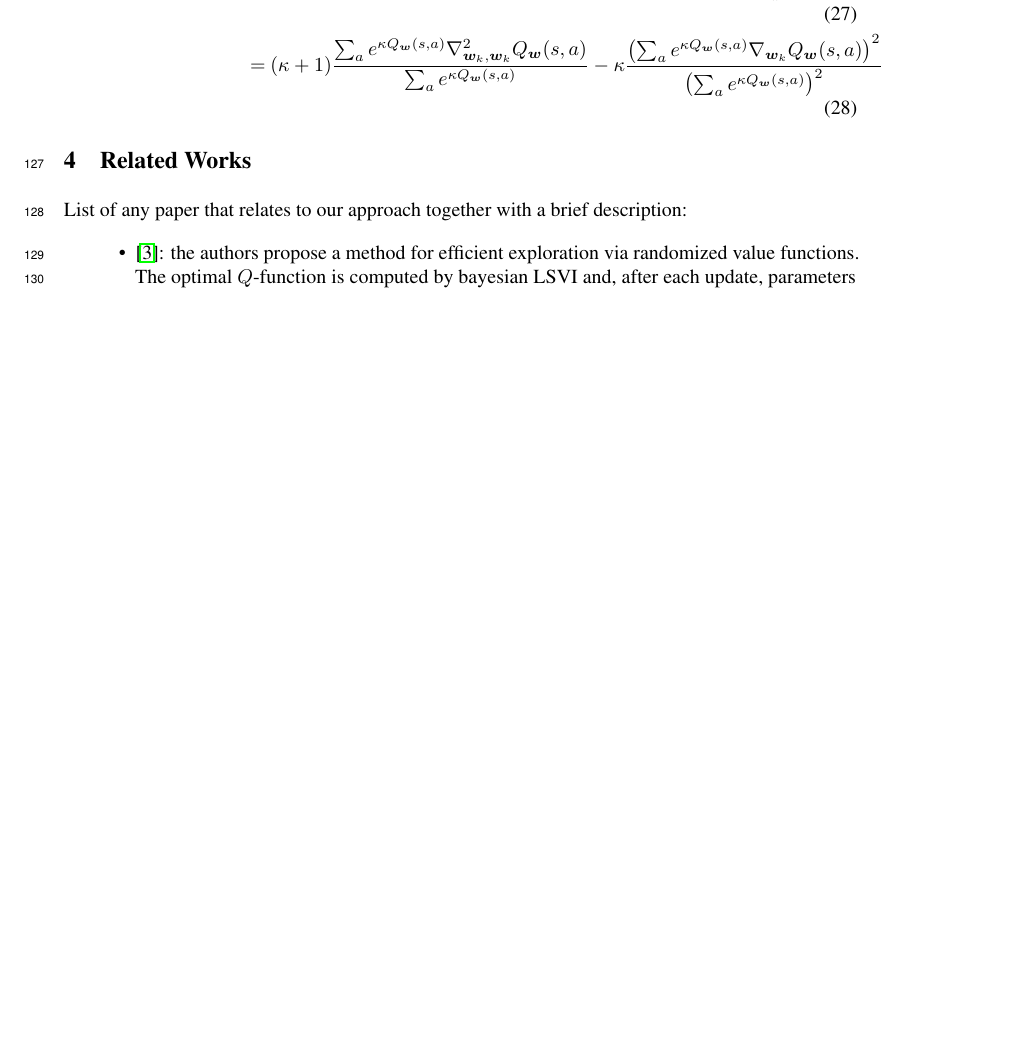
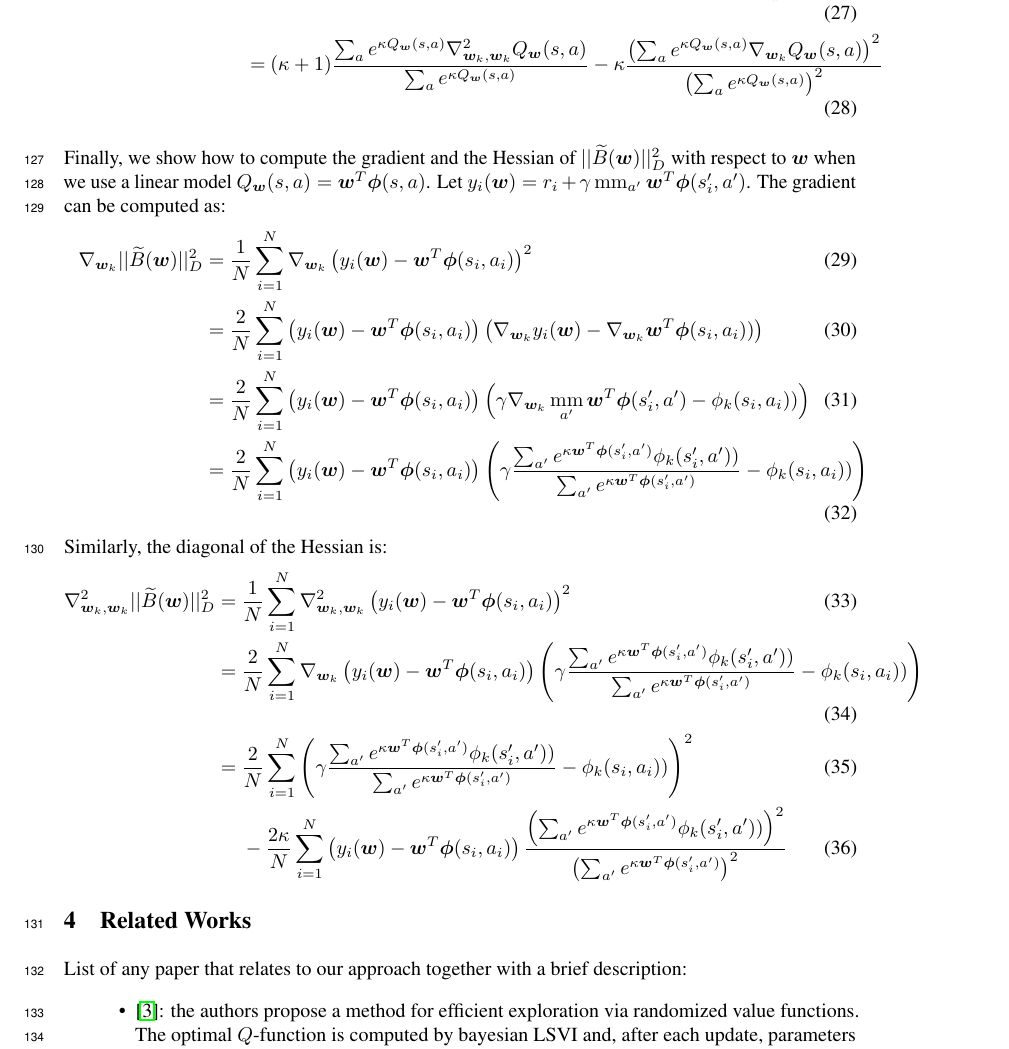
Before and after one commit to AndreaTirinzoni/variational-transfer-rl, a LaTeX paper (paper/paper.tex): part of page 5 of 6 before the commit and part of page 5 of 7 after it, cut so that both start at the same text, the shorter picture padded with empty space. Compiled offline with pdfLaTeX.

Commit message:
Edits to the writeup 4

```diff
--- a/paper/paper.tex
+++ b/paper/paper.tex
@@ -227,6 +227,22 @@ The diagonal of the Hessian can also be computed straightforwardly:
 (\kappa + 1)\frac{\sum_a e^{\kappa Q_{\bm{w}}(s,a)} \nabla_{\bm{w}_k,\bm{w}_k}^2 Q_{\bm{w}}(s,a)}{\sum_a e^{\kappa Q_{\bm{w}}(s,a)}} - \kappa\frac{\left(\sum_a e^{\kappa Q_{\bm{w}}(s,a)} \nabla_{\bm{w}_k} Q_{\bm{w}}(s,a)\right)^2}{\left(\sum_a e^{\kappa Q_{\bm{w}}(s,a)}\right)^2}
 \end{align}
 
+Finally, we show how to compute the gradient and the Hessian of $||\widetilde{B}(\bm{w})||_D^2$ with respect to $\bm{w}$ when we use a linear model $Q_{\bm{w}}(s,a) = \bm{w}^T\bm{\phi}(s,a)$. Let $y_i(\bm{w}) = r_i + \gamma\mm_{a'}\bm{w}^T\bm{\phi}(s_i',a')$. The gradient can be computed as:
+\begin{align}
+\nabla_{\bm{w}_k} ||\widetilde{B}(\bm{w})||_D^2 =\ &
+\frac{1}{N}\sum_{i=1}^N \nabla_{\bm{w}_k} \left( y_i(\bm{w}) - \bm{w}^T\bm{\phi}(s_i,a_i) \right)^2 \\ =\ &
+\frac{2}{N}\sum_{i=1}^N \left( y_i(\bm{w}) - \bm{w}^T\bm{\phi}(s_i,a_i) \right)\left( \nabla_{\bm{w}_k}y_i(\bm{w}) - \nabla_{\bm{w}_k}\bm{w}^T\bm{\phi}(s_i,a_i)) \right) \\ =\ &
+\frac{2}{N}\sum_{i=1}^N \left( y_i(\bm{w}) - \bm{w}^T\bm{\phi}(s_i,a_i) \right)\left( \gamma\nabla_{\bm{w}_k}\mm_{a'}\bm{w}^T\bm{\phi}(s_i',a') - \phi_k(s_i,a_i)) \right) \\ =\ &
+\frac{2}{N}\sum_{i=1}^N \left( y_i(\bm{w}) - \bm{w}^T\bm{\phi}(s_i,a_i) \right)\left( \gamma\frac{\sum_{a'} e^{\kappa \bm{w}^T\bm{\phi}(s_i',a')} \phi_k(s_i',a'))}{\sum_{a'} e^{\kappa \bm{w}^T\bm{\phi}(s_i',a')}} - \phi_k(s_i,a_i)) \right)
+\end{align}
+Similarly, the diagonal of the Hessian is:
+\begin{align}
+\nabla_{\bm{w}_k,\bm{w}_k}^2 ||\widetilde{B}(\bm{w})||_D^2 =\ &
+\frac{1}{N}\sum_{i=1}^N \nabla_{\bm{w}_k,\bm{w}_k}^2 \left( y_i(\bm{w}) - \bm{w}^T\bm{\phi}(s_i,a_i) \right)^2 \\ =\ &
+\frac{2}{N}\sum_{i=1}^N \nabla_{\bm{w}_k} \left( y_i(\bm{w}) - \bm{w}^T\bm{\phi}(s_i,a_i) \right)\left( \gamma\frac{\sum_{a'} e^{\kappa \bm{w}^T\bm{\phi}(s_i',a')} \phi_k(s_i',a'))}{\sum_{a'} e^{\kappa \bm{w}^T\bm{\phi}(s_i',a')}} - \phi_k(s_i,a_i)) \right) \\ =\ &
+\frac{2}{N}\sum_{i=1}^N \left( \gamma\frac{\sum_{a'} e^{\kappa \bm{w}^T\bm{\phi}(s_i',a')} \phi_k(s_i',a'))}{\sum_{a'} e^{\kappa \bm{w}^T\bm{\phi}(s_i',a')}} - \phi_k(s_i,a_i)) \right)^2 \\ \ \ & - \frac{2\kappa}{N}\sum_{i=1}^N \left( y_i(\bm{w}) - \bm{w}^T\bm{\phi}(s_i,a_i) \right) \frac{\left(\sum_{a'} e^{\kappa \bm{w}^T\bm{\phi}(s_i',a')} \phi_k(s_i',a'))\right)^2}{\left(\sum_{a'} e^{\kappa \bm{w}^T\bm{\phi}(s_i',a')}\right)^2}
+\end{align}
+
 \section{Related Works}
 
 List of any paper that relates to our approach together with a brief description:
```
Also changed, not shown: paper/paper.pdf, 2 other files.
